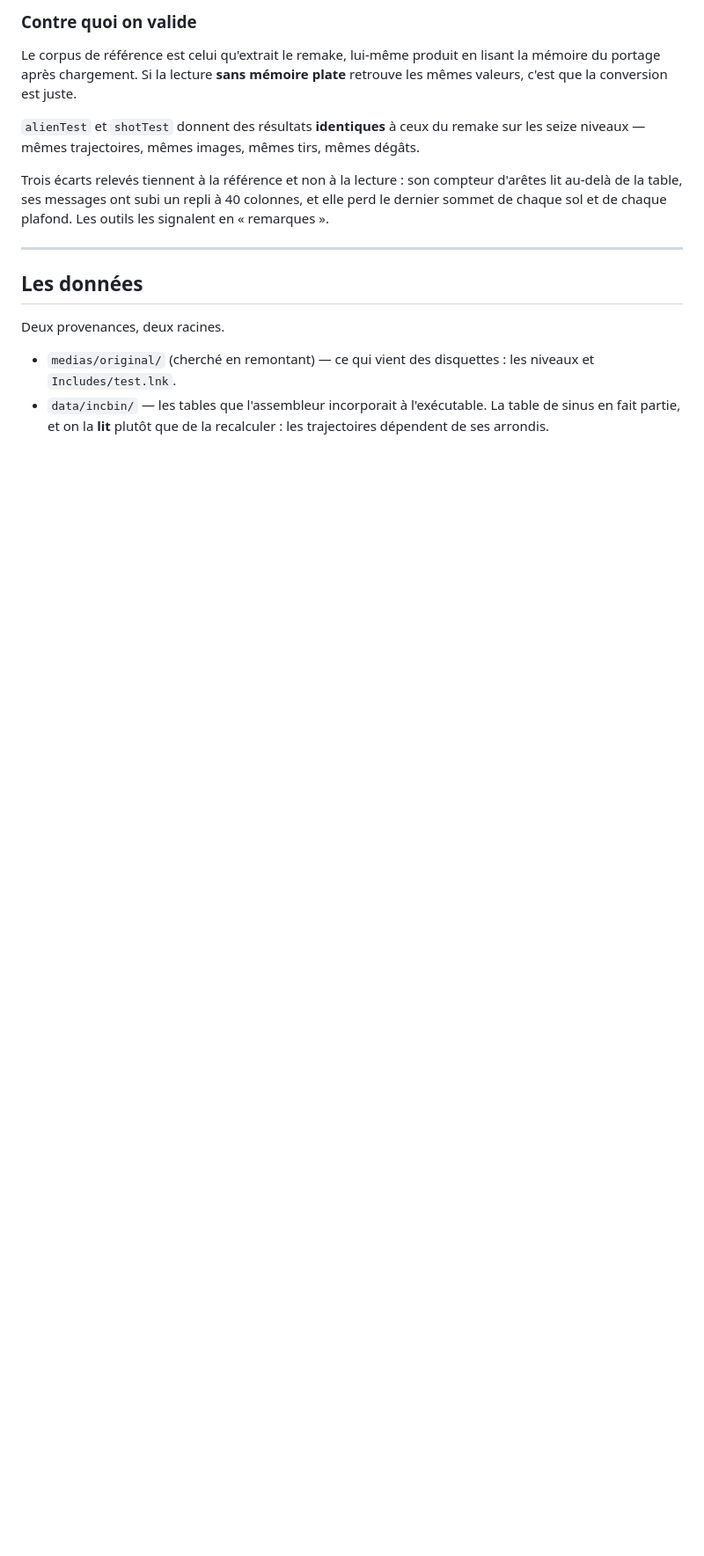
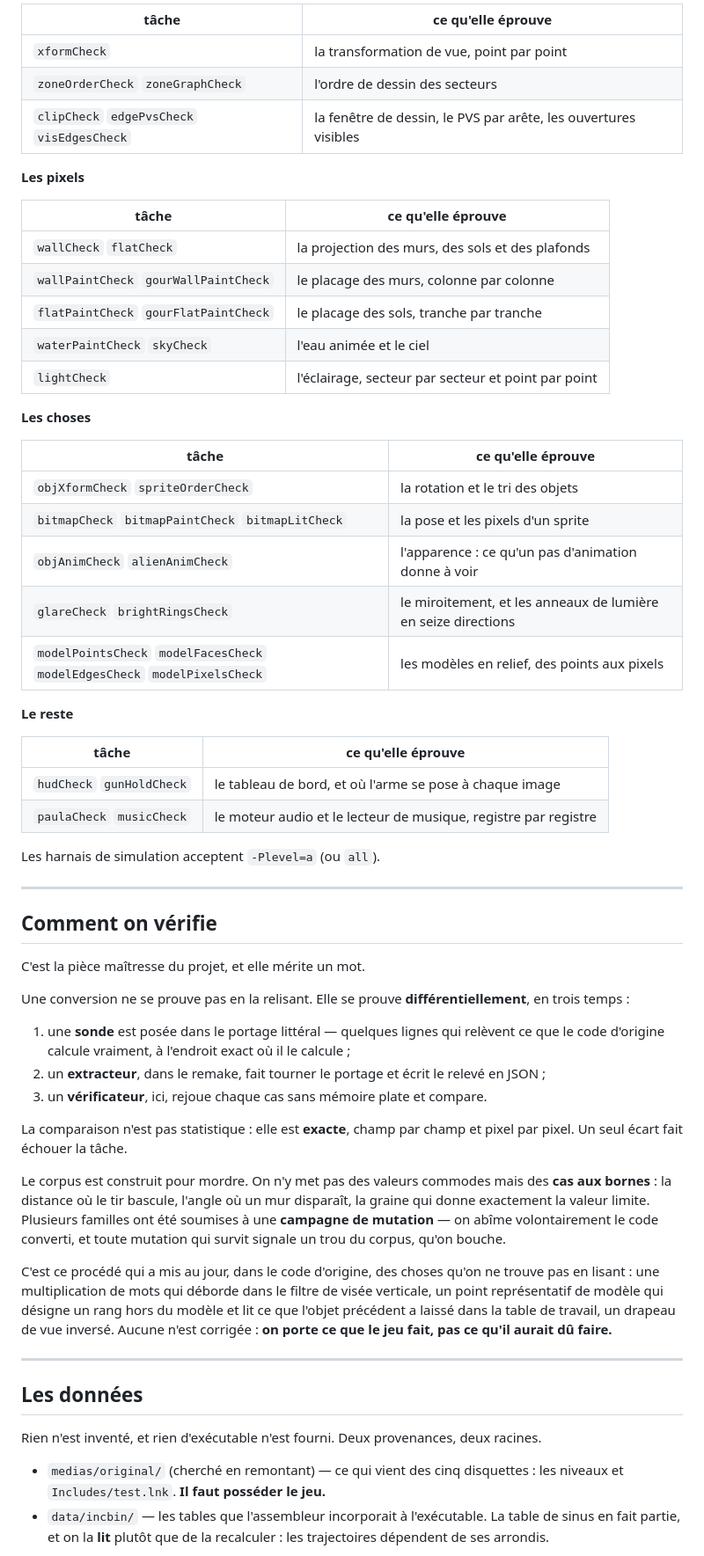
Before and after one commit to guillaumemonet/ab3d2-tkg-full-java, a Markdown page: README.md, the part around one of its changes. Shown at 88% size. Drawn GitHub-style; blank space fills up the shorter version.

```diff
--- a/README.md
+++ b/README.md
@@ -85,25 +156,76 @@ Les harnais acceptent `-Plevel=a` (ou `all`).
 
-### Contre quoi on valide
+| tâche | ce qu'elle éprouve |
+| --- | --- |
+| `xformCheck` | la transformation de vue, point par point |
+| `zoneOrderCheck` `zoneGraphCheck` | l'ordre de dessin des secteurs |
+| `clipCheck` `edgePvsCheck` `visEdgesCheck` | la fenêtre de dessin, le PVS par arête, les ouvertures visibles |
 
-Le corpus de référence est celui qu'extrait le remake, lui-même produit en lisant la mémoire du
-portage après chargement. Si la lecture **sans mémoire plate** retrouve les mêmes valeurs, c'est
-que la conversion est juste.
+**Les pixels**
 
-`alienTest` et `shotTest` donnent des résultats **identiques** à ceux du remake sur les seize
-niveaux — mêmes trajectoires, mêmes images, mêmes tirs, mêmes dégâts.
+| tâche | ce qu'elle éprouve |
+| --- | --- |
+| `wallCheck` `flatCheck` | la projection des murs, des sols et des plafonds |
+| `wallPaintCheck` `gourWallPaintCheck` | le placage des murs, colonne par colonne |
+| `flatPaintCheck` `gourFlatPaintCheck` | le placage des sols, tranche par tranche |
+| `waterPaintCheck` `skyCheck` | l'eau animée et le ciel |
+| `lightCheck` | l'éclairage, secteur par secteur et point par point |
 
-Trois écarts relevés tiennent à la référence et non à la lecture : son compteur d'arêtes lit
-au-delà de la table, ses messages ont subi un repli à 40 colonnes, et elle perd le dernier
-sommet de chaque sol et de chaque plafond. Les outils les signalent en « remarques ».
+**Les choses**
+
+| tâche | ce qu'elle éprouve |
+| --- | --- |
+| `objXformCheck` `spriteOrderCheck` | la rotation et le tri des objets |
+| `bitmapCheck` `bitmapPaintCheck` `bitmapLitCheck` | la pose et les pixels d'un sprite |
+| `objAnimCheck` `alienAnimCheck` | l'apparence : ce qu'un pas d'animation donne à voir |
+| `glareCheck` `brightRingsCheck` | le miroitement, et les anneaux de lumière en seize directions |
+| `modelPointsCheck` `modelFacesCheck` `modelEdgesCheck` `modelPixelsCheck` | les modèles en relief, des points aux pixels |
+
+**Le reste**
+
+| tâche | ce qu'elle éprouve |
+| --- | --- |
+| `hudCheck` `gunHoldCheck` | le tableau de bord, et où l'arme se pose à chaque image |
+| `paulaCheck` `musicCheck` | le moteur audio et le lecteur de musique, registre par registre |
+
+Les harnais de simulation acceptent `-Plevel=a` (ou `all`).
+
+---
+
+## Comment on vérifie
+
+C'est la pièce maîtresse du projet, et elle mérite un mot.
+
+Une conversion ne se prouve pas en la relisant. Elle se prouve **différentiellement**, en trois
+temps :
+
+1. une **sonde** est posée dans le portage littéral — quelques lignes qui relèvent ce que le code
+   d'origine calcule vraiment, à l'endroit exact où il le calcule ;
+2. un **extracteur**, dans le remake, fait tourner le portage et écrit le relevé en JSON ;
+3. un **vérificateur**, ici, rejoue chaque cas sans mémoire plate et compare.
+
+La comparaison n'est pas statistique : elle est **exacte**, champ par champ et pixel par pixel.
+Un seul écart fait échouer la tâche.
+
+Le corpus est construit pour mordre. On n'y met pas des valeurs commodes mais des **cas aux
+bornes** : la distance où le tir bascule, l'angle où un mur disparaît, la graine qui donne
+exactement la valeur limite. Plusieurs familles ont été soumises à une **campagne de mutation** —
+on abîme volontairement le code converti, et toute mutation qui survit signale un trou du corpus,
+qu'on bouche.
+
+C'est ce procédé qui a mis au jour, dans le code d'origine, des choses qu'on ne trouve pas en
+lisant : une multiplication de mots qui déborde dans le filtre de visée verticale, un point
+représentatif de modèle qui désigne un rang hors du modèle et lit ce que l'objet précédent a
+laissé dans la table de travail, un drapeau de vue inversé. Aucune n'est corrigée : **on porte ce
+que le jeu fait, pas ce qu'il aurait dû faire.**
 
 ---
 
 ## Les données
 
-Deux provenances, deux racines.
+Rien n'est inventé, et rien d'exécutable n'est fourni. Deux provenances, deux racines.
 
-- `medias/original/` (cherché en remontant) — ce qui vient des disquettes : les niveaux et
-  `Includes/test.lnk`.
+- `medias/original/` (cherché en remontant) — ce qui vient des cinq disquettes : les niveaux et
+  `Includes/test.lnk`. **Il faut posséder le jeu.**
 - `data/incbin/` — les tables que l'assembleur incorporait à l'exécutable. La table de sinus en
   fait partie, et on la **lit** plutôt que de la recalculer : les trajectoires dépendent de ses
   arrondis.
```
Also changed, not shown: other parts of README.md (+122 -37 lines), docs/img/full-acide.png (added), docs/img/full-monstre.png (added), docs/img/full-niveau-o.png (added), docs/img/full-organique.png (added), docs/img/full-salle.png (added), docs/img/full-tunnel.png (added).
